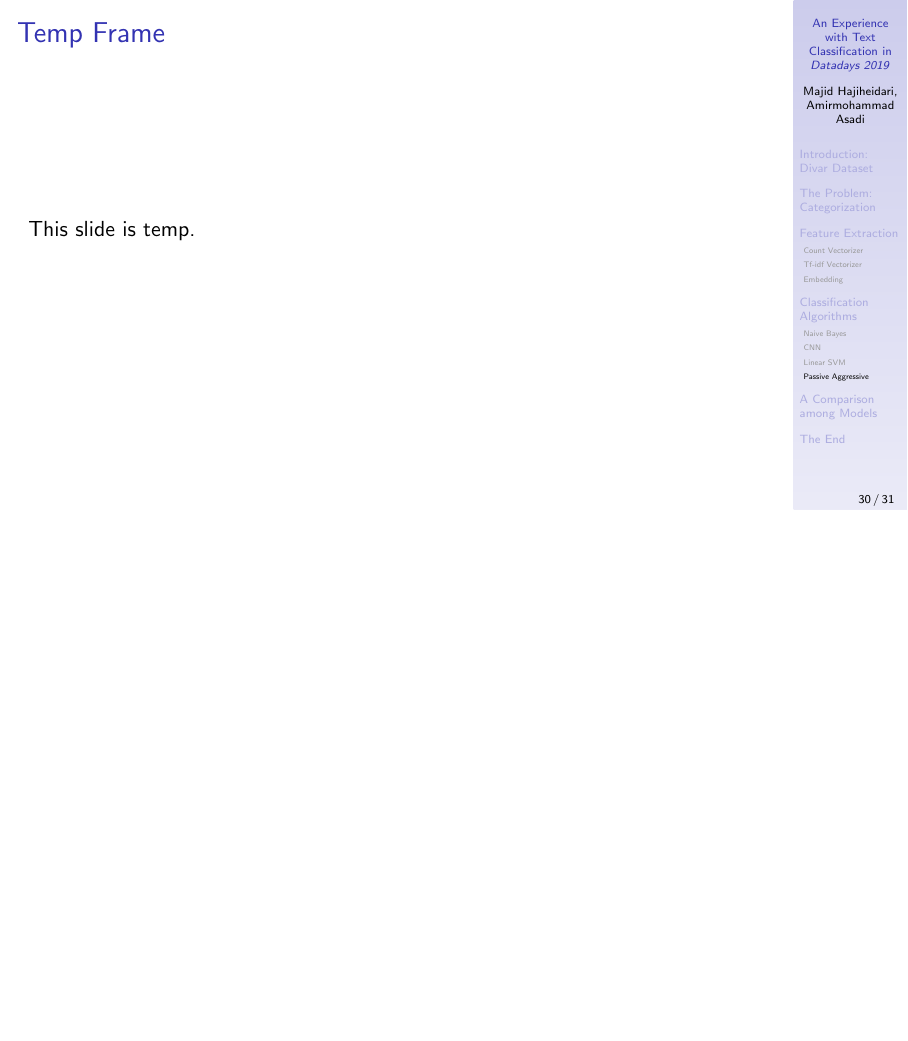
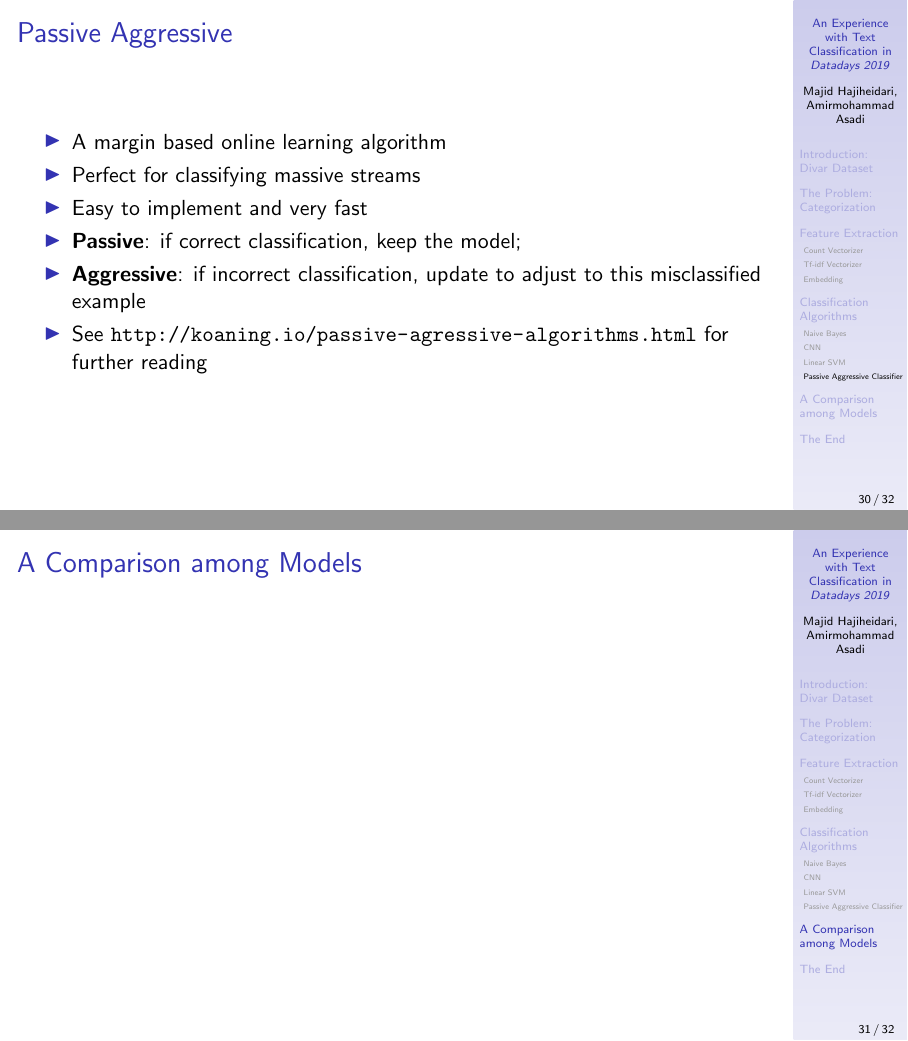
Before and after one commit to ut-mlsp/Text-classification-crash-course, LaTeX slides (slides/document.tex): page 30 of 31 before the commit and pages 30 and 31 of 32 after it, the two joined at a grey line, the shorter picture padded with empty space. Compiled offline with pdfLaTeX.

Commit message:
add passive aggressive frame. TODO: comparison part(amir), Nadaf approach

```diff
--- a/slides/document.tex
+++ b/slides/document.tex
@@ -15,6 +15,7 @@
 \usepackage{amssymb}
 \usepackage{etoolbox,refcount}
 \usepackage{multicol}
+\usepackage{hyperref}
 
 %########################################################
 %################## ARGMAX DECLARATION
@@ -200,7 +201,7 @@
 			\begin{itemize}
 				\item Naive Bayes
 				\item Linear Support Vector Machine(SVM)
-				\item Passive Aggressive
+				\item Passive Aggressive Classifier
 				\item Convolutional Neural Network(CNN)
 			\end{itemize}
 	}
@@ -344,13 +345,22 @@
 			\operatorname{sgn}(\sum_{i=1}^n y_i \alpha_i K(x_i, x) + \rho)
 			\end{equation*}
 		}
-		\subsection{Passive Aggressive}
+		\subsection{Passive Aggressive Classifier}
 		\frame{
-			\frametitle{Temp Frame}
-			This slide is temp.
+			\frametitle{Passive Aggressive}
+			\begin{itemize}
+				\item A margin based online learning algorithm
+				\item Perfect for classifying massive streams
+				\item Easy to implement and very fast
+				\item \textbf{Passive}: if correct classification, keep the model;
+				\item \textbf{Aggressive}: if incorrect classification, update to adjust to this misclassified example
+				\item See \url{http://koaning.io/passive-agressive-algorithms.html} for further reading
+			\end{itemize}
 		}
-
 	\section{A Comparison among Models}
+	\frame{
+		\frametitle{A Comparison among Models}
+	}
 
 	\section{The End}
 	\frame{
```
Also changed, not shown: slides/document.pdf.
